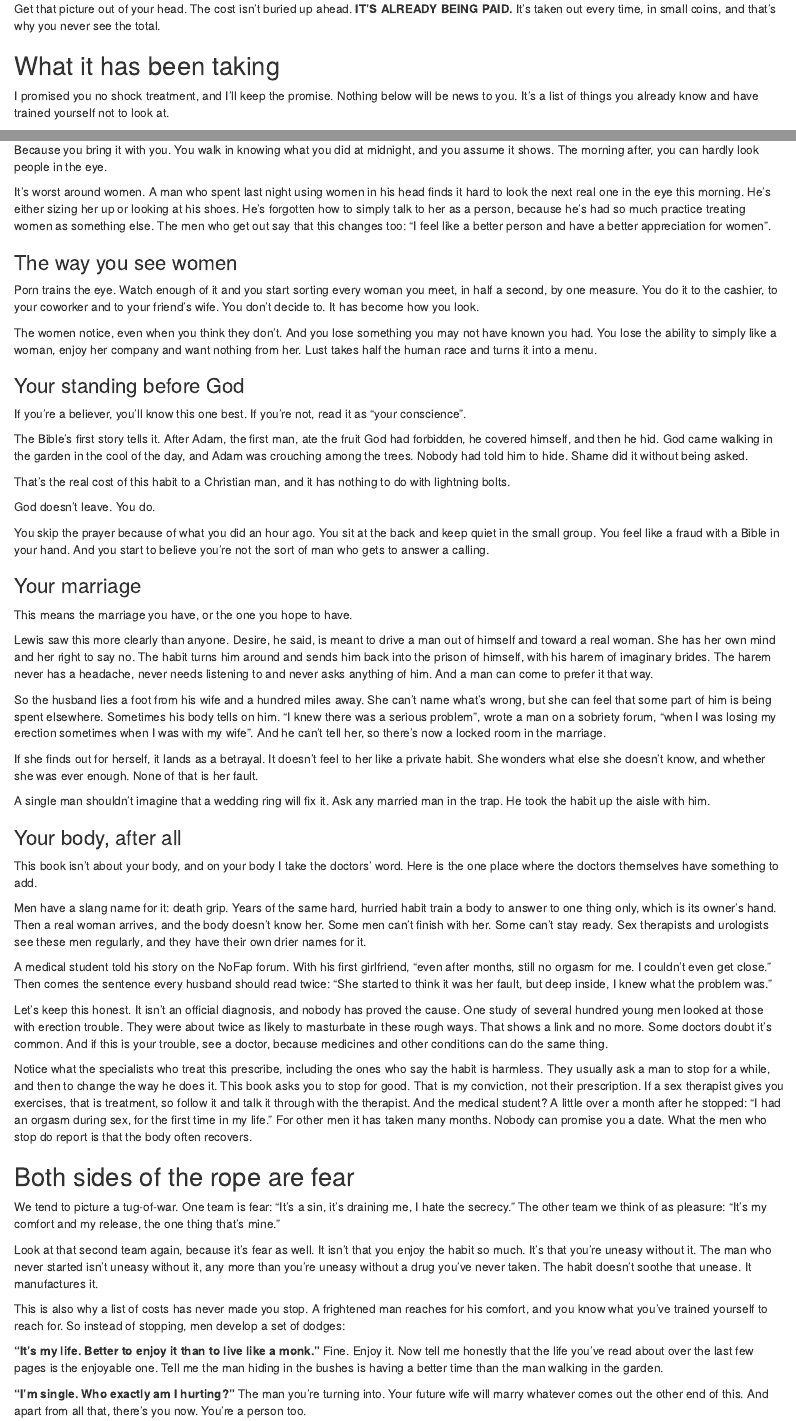
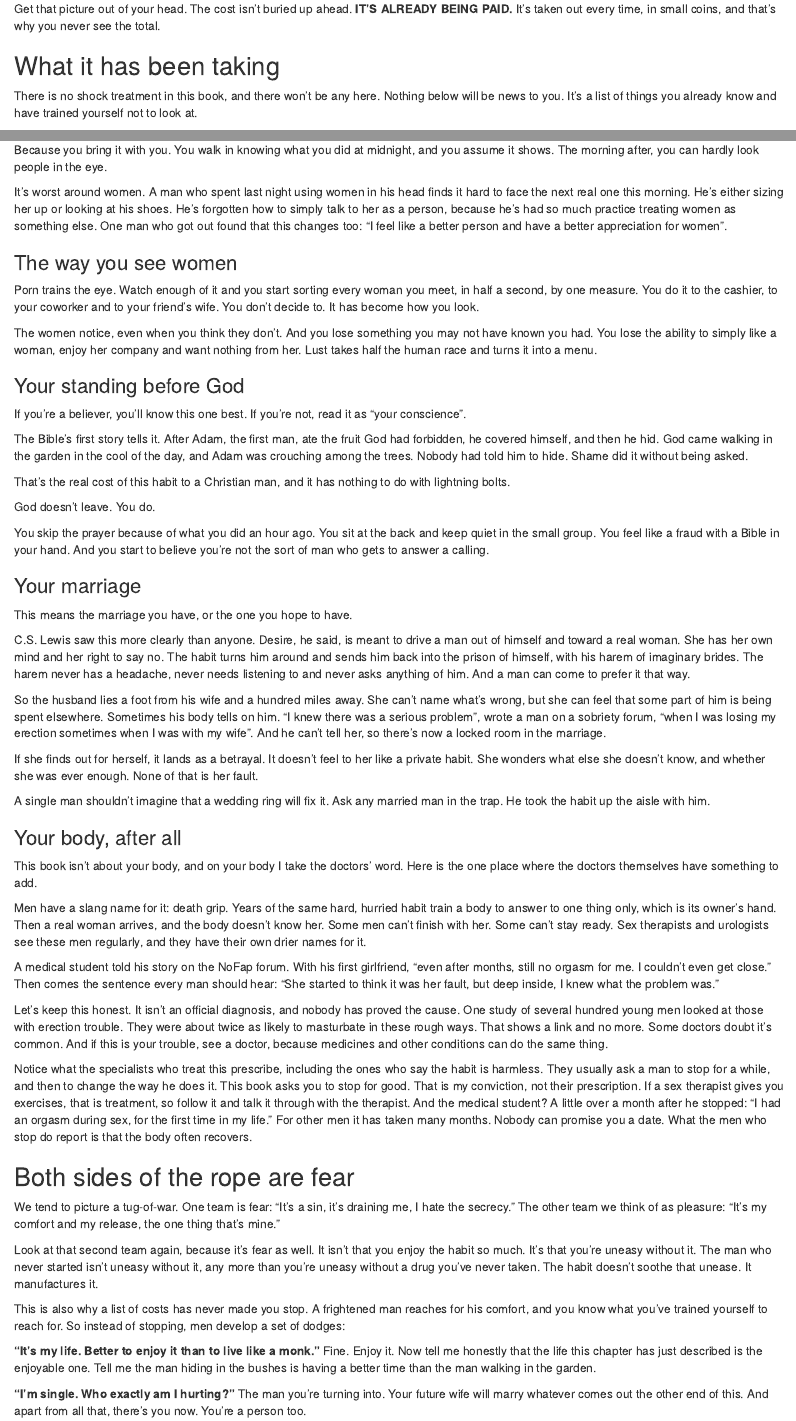
Before and after one commit to IamJamesRooke/stopjerkingoff, an R Markdown document (08-what-its-doing-to-you.Rmd): the page in a window 1100 px wide, from 540 px down, and a second part further down, joined at a grey line. Rendered offline with R 4.5, knitr and Pandoc, with nearby package versions; drawn as R Markdown's standard HTML page in place of the format the file asks for.

Commit message:
Ch 8: listener's pass
Co-Authored-By: Claude Fable 5.2 <noreply@anthropic.com>
Claude-Session: https://claude.ai/code/session_01PmUGncS23cvSndhEXcR2SH

```diff
--- a/08-what-its-doing-to-you.Rmd
+++ b/08-what-its-doing-to-you.Rmd
@@ -22,7 +22,7 @@
 
 ## What it has been taking {-}
 
-I promised you no shock treatment, and I'll keep the promise. Nothing below will be news to you. It's a list of things you already know and have trained yourself not to look at.
+There is no shock treatment in this book, and there won't be any here. Nothing below will be news to you. It's a list of things you already know and have trained yourself not to look at.
 
 ### Your drive {-}
 
@@ -46,7 +46,7 @@
 
 Because you bring it with you. You walk in knowing what you did at midnight, and you assume it shows. The morning after, you can hardly look people in the eye.
 
-It's worst around women. A man who spent last night using women in his head finds it hard to look the next real one in the eye this morning. He's either sizing her up or looking at his shoes. He's forgotten how to simply talk to her as a person, because he's had so much practice treating women as something else. The men who get out say that this changes too: "I feel like a better person and have a better appreciation for women".
+It's worst around women. A man who spent last night using women in his head finds it hard to face the next real one this morning. He's either sizing her up or looking at his shoes. He's forgotten how to simply talk to her as a person, because he's had so much practice treating women as something else. One man who got out found that this changes too: "I feel like a better person and have a better appreciation for women".
 
 ### The way you see women {-}
 
@@ -70,7 +70,7 @@
 
 This means the marriage you have, or the one you hope to have.
 
-Lewis saw this more clearly than anyone. Desire, he said, is meant to drive a man out of himself and toward a real woman. She has her own mind and her right to say no. The habit turns him around and sends him back into the prison of himself, with his harem of imaginary brides. The harem never has a headache, never needs listening to and never asks anything of him. And a man can come to prefer it that way.
+C.S. Lewis saw this more clearly than anyone. Desire, he said, is meant to drive a man out of himself and toward a real woman. She has her own mind and her right to say no. The habit turns him around and sends him back into the prison of himself, with his harem of imaginary brides. The harem never has a headache, never needs listening to and never asks anything of him. And a man can come to prefer it that way.
 
 So the husband lies a foot from his wife and a hundred miles away. She can't name what's wrong, but she can feel that some part of him is being spent elsewhere. Sometimes his body tells on him. "I knew there was a serious problem", wrote a man on a sobriety forum, "when I was losing my erection sometimes when I was with my wife". And he can't tell her, so there's now a locked room in the marriage.
 
@@ -84,7 +84,7 @@
 
 Men have a slang name for it: death grip. Years of the same hard, hurried habit train a body to answer to one thing only, which is its owner's hand. Then a real woman arrives, and the body doesn't know her. Some men can't finish with her. Some can't stay ready. Sex therapists and urologists see these men regularly, and they have their own drier names for it.
 
-A medical student told his story on the NoFap forum. With his first girlfriend, "even after months, still no orgasm for me. I couldn't even get close." Then comes the sentence every husband should read twice: "She started to think it was her fault, but deep inside, I knew what the problem was."
+A medical student told his story on the NoFap forum. With his first girlfriend, "even after months, still no orgasm for me. I couldn't even get close." Then comes the sentence every man should hear: "She started to think it was her fault, but deep inside, I knew what the problem was."
 
 Let's keep this honest. It isn't an official diagnosis, and nobody has proved the cause. One study of several hundred young men looked at those with erection trouble. They were about twice as likely to masturbate in these rough ways. That shows a link and no more. Some doctors doubt it's common. And if this is your trouble, see a doctor, because medicines and other conditions can do the same thing.
 
@@ -98,7 +98,7 @@
 
 This is also why a list of costs has never made you stop. A frightened man reaches for his comfort, and you know what you've trained yourself to reach for. So instead of stopping, men develop a set of dodges:
 
-**"It's my life. Better to enjoy it than to live like a monk."** Fine. Enjoy it. Now tell me honestly that the life you've read about over the last few pages is the enjoyable one. Tell me the man hiding in the bushes is having a better time than the man walking in the garden.
+**"It's my life. Better to enjoy it than to live like a monk."** Fine. Enjoy it. Now tell me honestly that the life this chapter has just described is the enjoyable one. Tell me the man hiding in the bushes is having a better time than the man walking in the garden.
 
 **"I'm single. Who exactly am I hurting?"** The man you're turning into. Your future wife will marry whatever comes out the other end of this. And apart from all that, there's you now. You're a person too.
 
```
Also changed, not shown: editorial/checks/word-use.md (+2 -2 lines), 08-what-its-doing-to-you.Rmd (2 more changed lines).
